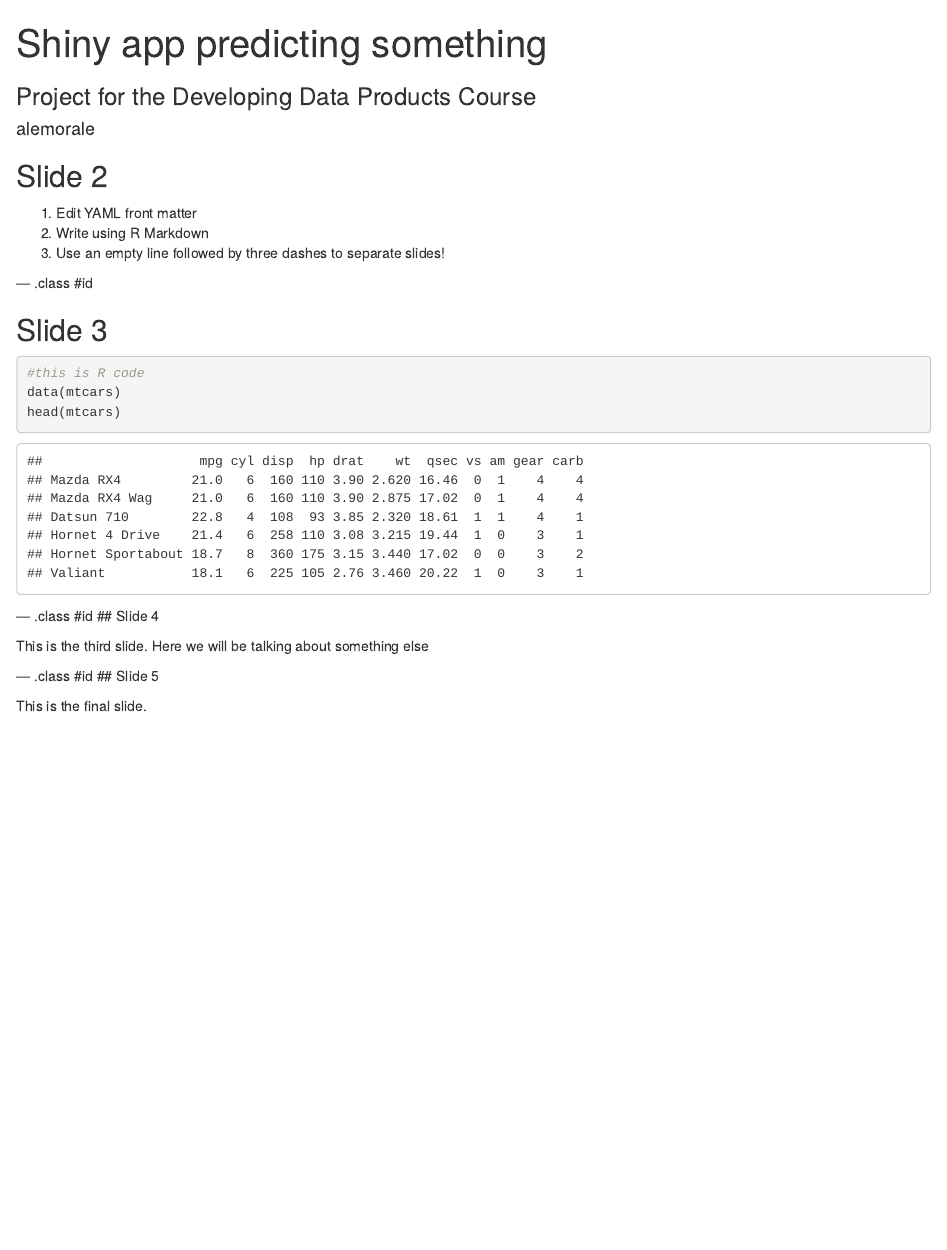
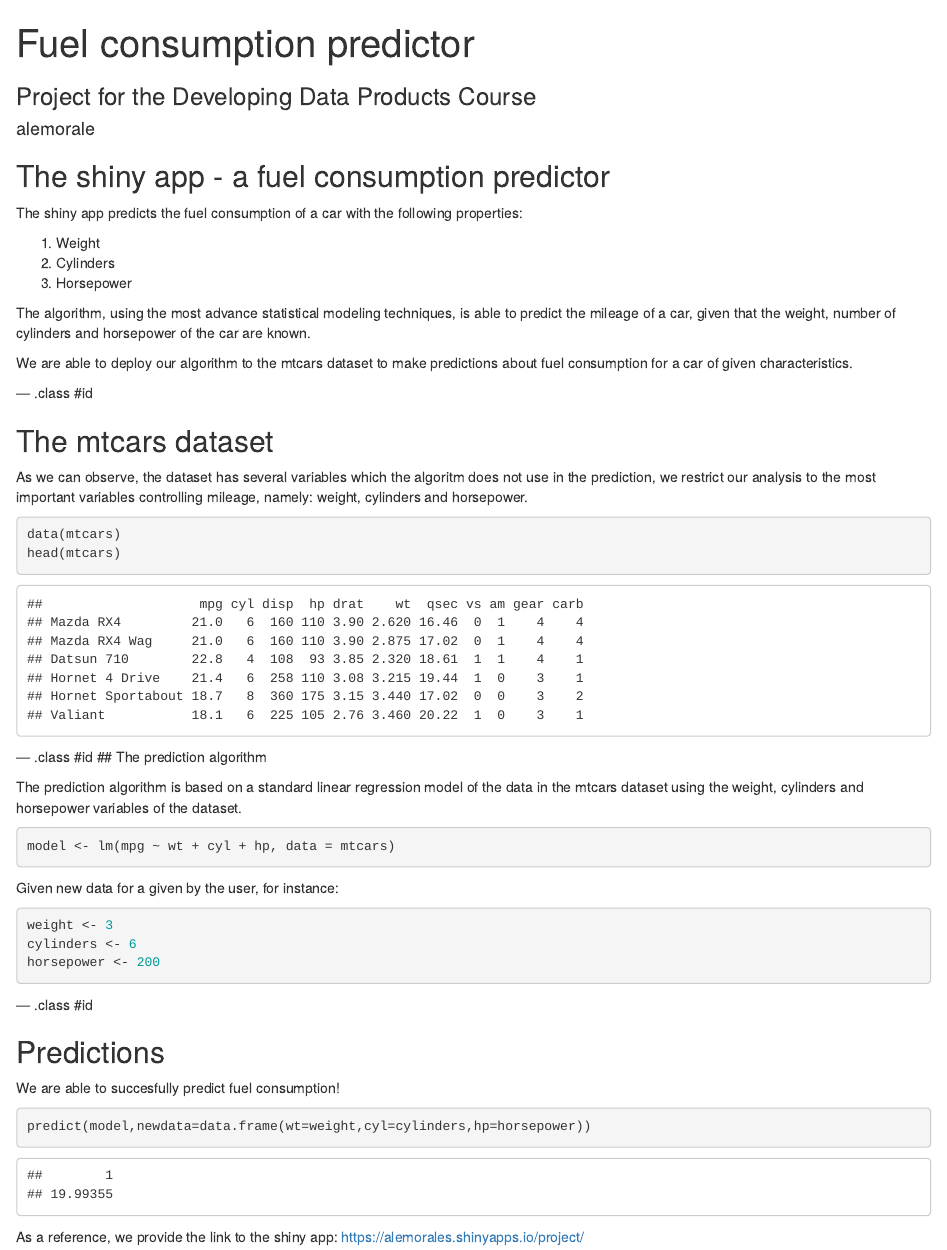
Before and after one commit to alemorale/shinyapp, an R Markdown document (index.Rmd): the page in a window 1100 px wide, from its top. Rendered offline with R 4.5, knitr and Pandoc, with nearby package versions.

Commit message:
publishing deck

````diff
--- a/index.Rmd
+++ b/index.Rmd
@@ -1,5 +1,5 @@
 ---
-title       : Shiny app predicting something
+title       : Fuel consumption predictor
 subtitle    : Project for the Developing Data Products Course
 author      : alemorale
 job         : Coursera data science specialization
@@ -11,31 +11,59 @@ mode        : selfcontained # {standalone, draft}
 knit        : slidify::knit2slides
 ---
 
-## Slide 2
+## The shiny app - a fuel consumption predictor
 
-1. Edit YAML front matter
-2. Write using R Markdown
-3. Use an empty line followed by three dashes to separate slides!
+The shiny app predicts the fuel consumption of a car with the following properties:
+
+1. Weight
+2. Cylinders
+3. Horsepower
+
+The algorithm, using the most advance statistical modeling techniques, is able to predict the mileage of a car, given that the weight, number of cylinders and horsepower of the car are known.
+
+
+We are able to deploy our algorithm to the mtcars dataset to make predictions about fuel consumption for a car of given characteristics.
+
 
 --- .class #id
 
-## Slide 3
+## The mtcars dataset
+
+As we can observe, the dataset has several variables which the algoritm does not use in the prediction, we restrict our analysis to the most important variables controlling mileage, namely: weight, cylinders and horsepower.
+
 
 ```{r}
-#this is R code
 data(mtcars)
 head(mtcars)
 ```
 
 --- .class #id
-## Slide 4
+## The prediction algorithm
 
-This is the third slide.
-Here we will be talking about something else
+The prediction algorithm is based on a standard linear regression model of the data in the mtcars dataset using the weight, cylinders and horsepower variables of the dataset.
+
+```{r,echo=TRUE}
+model <- lm(mpg ~ wt + cyl + hp, data = mtcars)
+```
+
+Given new data for a given by the user, for instance:
+```{r}
+weight <- 3
+cylinders <- 6
+horsepower <- 200
+```
+
+--- .class #id
+
+## Predictions
+
+We are able to succesfully predict fuel consumption!
+
+```{r}
+predict(model,newdata=data.frame(wt=weight,cyl=cylinders,hp=horsepower))
+```
 
 
 
---- .class #id
-## Slide 5
 
-This is the final slide.
+As a reference, we provide the link to the shiny app: https://alemorales.shinyapps.io/project/
````
Also changed, not shown: assets/fig/unnamed-chunk-5-1.png (added), index.html, index.md.
